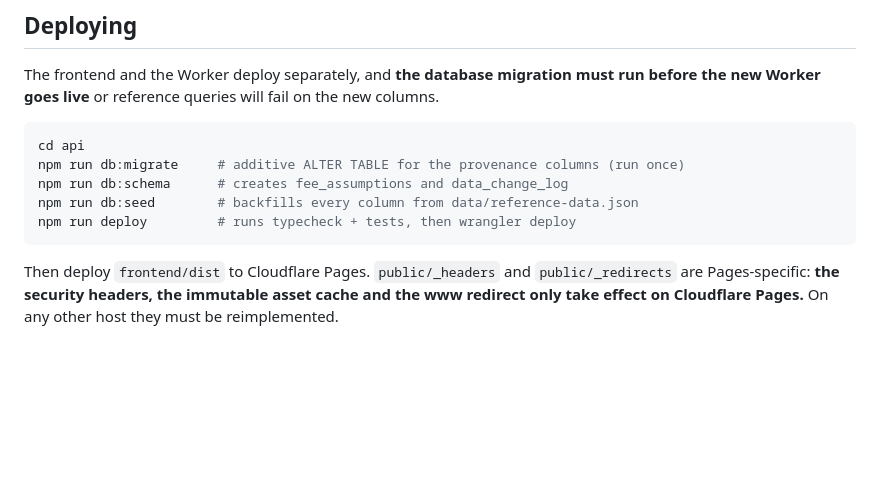
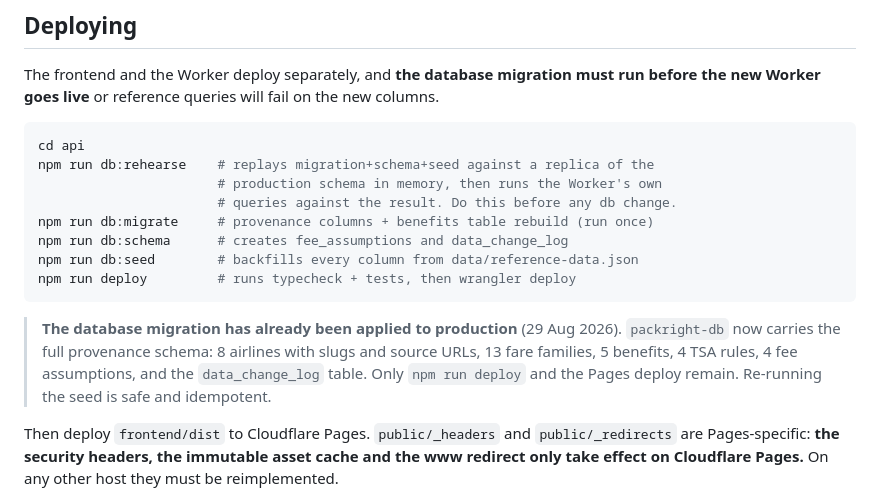
Before and after one commit to kevynsgrin-a11y/PackRight, a Markdown page: README.md, the part around the change. GitHub-like rendering; blank space fills up the shorter version.

Commit message:
Apply the provenance migration to the production database
Ran migration 0002, schema.sql and seed.sql against packright-db. Rehearsed
first against an in-memory replica of the real production schema, which is
what caught the benefits.type defect fixed in the previous commit.

Production now holds: 8 airlines with slugs, source URLs and status
'unverified'; 13 fare families all carrying a source URL; 5 benefits in the
rebuilt table with benefit_type; 4 TSA rules; 4 labelled fee assumptions; and
an empty data_change_log ready for the first steward correction.

Applied in the order the new Worker needs, and with no downtime: the currently
deployed Worker only issues SELECT * against columns that still exist, so it
keeps serving the old response shape until the new one is deployed. The
frontend already falls back gracefully across that window.

Documented db:rehearse in the README as the step to run before any future
database change, and noted that the migration is done so it is not repeated.

Co-Authored-By: Claude Opus 5 <noreply@anthropic.com>
Claude-Session: https://claude.ai/code/session_01GUG19qDktWTGBF4bnQJgsm

````diff
--- a/README.md
+++ b/README.md
@@ -37,11 +37,20 @@ columns.
 
 ```bash
 cd api
-npm run db:migrate     # additive ALTER TABLE for the provenance columns (run once)
+npm run db:rehearse    # replays migration+schema+seed against a replica of the
+                       # production schema in memory, then runs the Worker's own
+                       # queries against the result. Do this before any db change.
+npm run db:migrate     # provenance columns + benefits table rebuild (run once)
 npm run db:schema      # creates fee_assumptions and data_change_log
 npm run db:seed        # backfills every column from data/reference-data.json
 npm run deploy         # runs typecheck + tests, then wrangler deploy
 ```
+
+> **The database migration has already been applied to production** (29 Aug 2026).
+> `packright-db` now carries the full provenance schema: 8 airlines with slugs and
+> source URLs, 13 fare families, 5 benefits, 4 TSA rules, 4 fee assumptions, and
+> the `data_change_log` table. Only `npm run deploy` and the Pages deploy remain.
+> Re-running the seed is safe and idempotent.
 
 Then deploy `frontend/dist` to Cloudflare Pages. `public/_headers` and
 `public/_redirects` are Pages-specific: **the security headers, the immutable
````
